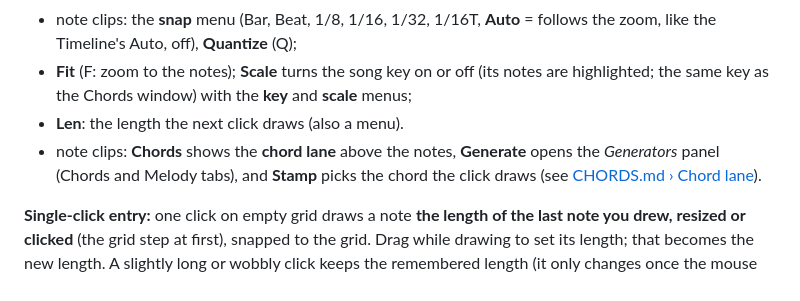
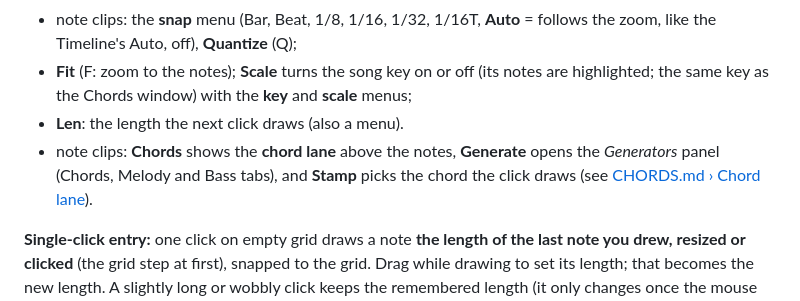
Before and after one commit to postmanpat-303/ChipWaveStudio, a Markdown page: docs/TIMELINE.md, the part around the change. Drawn GitHub-style.

```diff
--- a/docs/TIMELINE.md
+++ b/docs/TIMELINE.md
@@ -86,7 +86,7 @@ The lower panel's **Notes** side is the piano roll (the **Notes | Rack** switch;
 - note clips: the **snap** menu (Bar, Beat, 1/8, 1/16, 1/32, 1/16T, **Auto** = follows the zoom, like the Timeline's Auto, off), **Quantize** (Q);
 - **Fit** (F: zoom to the notes); **Scale** turns the song key on or off (its notes are highlighted; the same key as the Chords window) with the **key** and **scale** menus;
 - **Len**: the length the next click draws (also a menu).
-- note clips: **Chords** shows the **chord lane** above the notes, **Generate** opens the *Generators* panel (Chords and Melody tabs), and **Stamp** picks the chord the click draws (see [CHORDS.md › Chord lane](CHORDS.md#chord-lane-in-the-piano-roll-0241)).
+- note clips: **Chords** shows the **chord lane** above the notes, **Generate** opens the *Generators* panel (Chords, Melody and Bass tabs), and **Stamp** picks the chord the click draws (see [CHORDS.md › Chord lane](CHORDS.md#chord-lane-in-the-piano-roll-0241)).
 
 **Single-click entry:** one click on empty grid draws a note **the length of the last note you drew, resized or clicked** (the grid step at first), snapped to the grid. Drag while drawing to set its length; that becomes the new length. A slightly long or wobbly click keeps the remembered length (it only changes once the mouse moves half a grid step). Double-clicking still works (the second click selects the new note). Clicking a note selects it and never draws.
 
```
Also changed, not shown: docs/CHORDS.md (+23 -2 lines).
